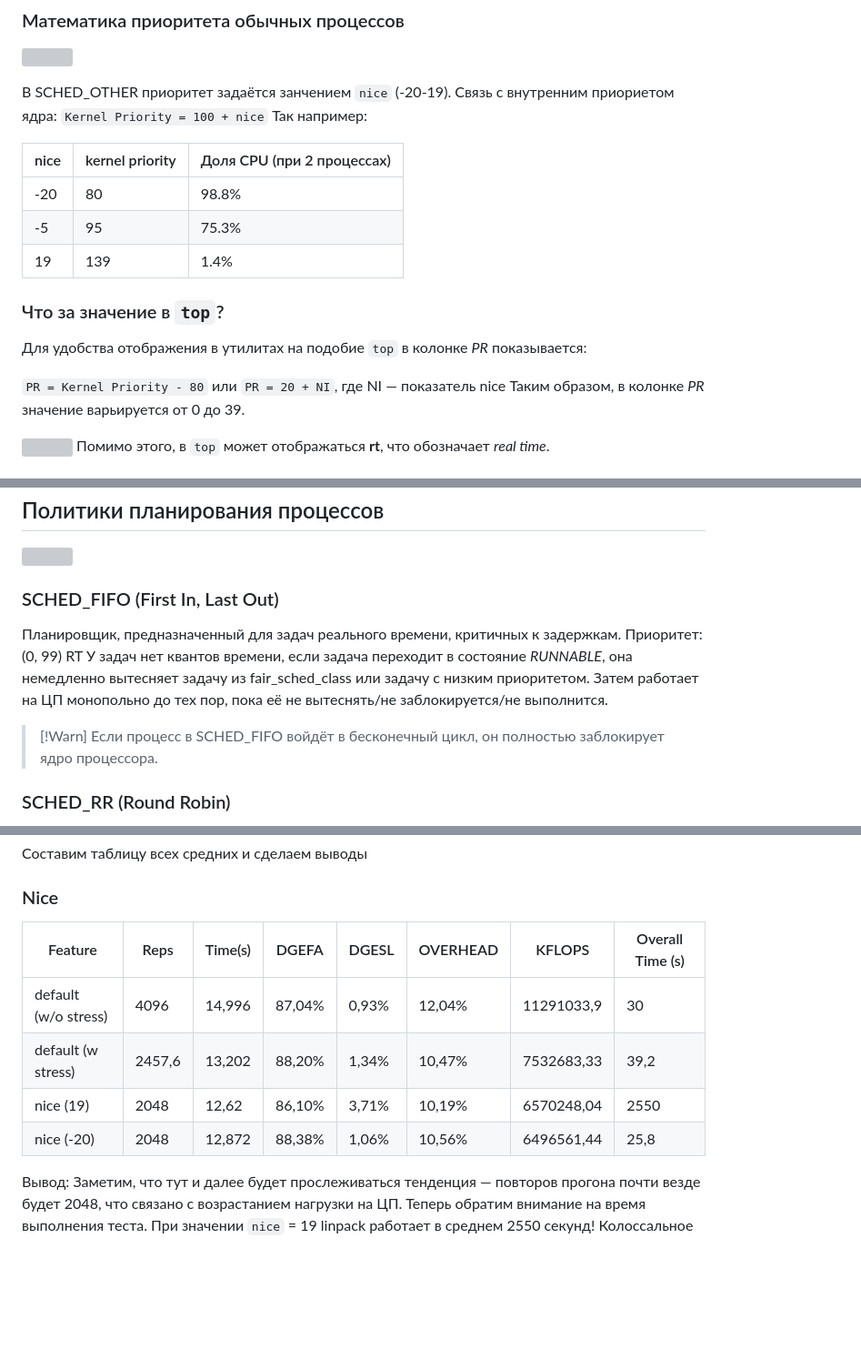
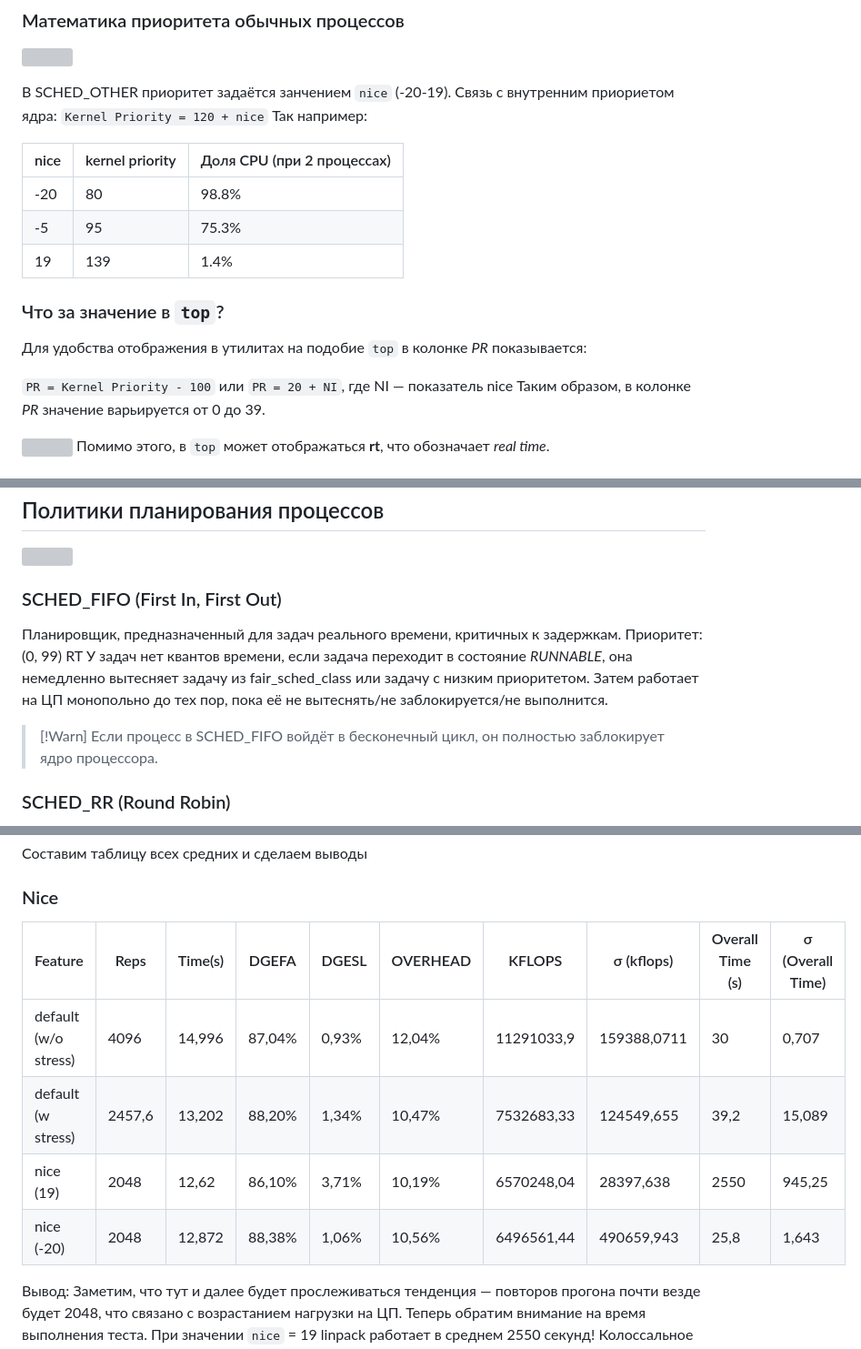
Before and after one commit to okunai-george/learning-log, a Markdown page: linux/os_tmp/03 Linpack (L).md, 3 parts joined by grey strips. Shown at 91% size. GitHub-like rendering; blank space fills up the shorter version; grey boxes are pictures that could not be loaded.

```diff
--- a/linux/os_tmp/03 Linpack (L).md
+++ b/linux/os_tmp/03 Linpack (L).md
@@ -51,7 +51,7 @@ Linpack решает квадратные системы линейных ура
 ![](pics/03_2.png)
 
 В SCHED_OTHER приоритет задаётся занчением `nice` (-20-19). Связь с внутренним приориетом ядра:
-`Kernel Priority = 100 + nice`
+`Kernel Priority = 120 + nice`
 Так например:
 
 | nice | kernel priority  | Доля CPU (при 2 процессах) |
@@ -62,7 +62,7 @@ Linpack решает квадратные системы линейных ура
 ### Что за значение в `top`?
 Для удобства отображения в утилитах на подобие `top` в колонке _PR_ показывается:
 
-`PR = Kernel Priority - 80` или `PR = 20 + NI`, где NI — показатель nice
+`PR = Kernel Priority - 100` или `PR = 20 + NI`, где NI — показатель nice
 Таким образом, в колонке _PR_ значение варьируется от 0 до 39.
 
 ![](pics/03_3.png)
@@ -106,13 +106,15 @@ __CPU affinity__ — правило для планировщика ОС, обя
 ## Политики планирования процессов
 
 ![](pics/03_4.png)
-### SCHED_FIFO (First In, Last Out)
+### SCHED_FIFO (First In, First Out)
 Планировщик, предназначенный для задач реального времени, критичных к задержкам.
 Приоритет: (0, 99) RT
 У задач нет квантов времени, если задача переходит в состояние _RUNNABLE_, она немедленно вытесняет задачу из fair_sched_class или задачу с низким приоритетом. Затем работает на ЦП монопольно до тех пор, пока её не вытеснять/не заблокируется/не выполнится.
 
+
 >[!Warn]
 >Если процесс в SCHED_FIFO войдёт в бесконечный цикл, он полностью заблокирует ядро процессора.
+
 
 ### SCHED_RR (Round Robin)
 Модификация SCHED_FIFO для циклического распределения времени между несколькими RT-задачами одинакового приоритета.
@@ -390,12 +393,12 @@ Linpack запускает 1 поток, следовательно, для лу
 
 ### Nice
 
-| Feature              | Reps   | Time(s) | DGEFA  | DGESL | OVERHEAD | KFLOPS     | Overall Time (s) |
-| -------------------- | ------ | ------- | ------ | ----- | -------- | ---------- | ---------------- |
-| default (w/o stress) | 4096   | 14,996  | 87,04% | 0,93% | 12,04%   | 11291033,9 | 30               |
-| default (w stress)   | 2457,6 | 13,202  | 88,20% | 1,34% | 10,47%   | 7532683,33 | 39,2             |
-| nice (19)            | 2048   | 12,62   | 86,10% | 3,71% | 10,19%   | 6570248,04 | 2550             |
-| nice (-20)           | 2048   | 12,872  | 88,38% | 1,06% | 10,56%   | 6496561,44 | 25,8             |
+| Feature              | Reps   | Time(s) | DGEFA  | DGESL | OVERHEAD | KFLOPS     | σ (kflops)  | Overall Time (s) | σ (Overall Time) |
+| -------------------- | ------ | ------- | ------ | ----- | -------- | ---------- | ----------- | ---------------- | ---------------- |
+| default (w/o stress) | 4096   | 14,996  | 87,04% | 0,93% | 12,04%   | 11291033,9 | 159388,0711 | 30               | 0,707            |
+| default (w stress)   | 2457,6 | 13,202  | 88,20% | 1,34% | 10,47%   | 7532683,33 | 124549,655  | 39,2             | 15,089           |
+| nice (19)            | 2048   | 12,62   | 86,10% | 3,71% | 10,19%   | 6570248,04 | 28397,638   | 2550             | 945,25           |
+| nice (-20)           | 2048   | 12,872  | 88,38% | 1,06% | 10,56%   | 6496561,44 | 490659,943  | 25,8             | 1,643            |
 
 Вывод:
 Заметим, что тут и далее будет прослеживаться тенденция — повторов прогона почти везде будет 2048, что связано с возрастанием нагрузки на ЦП.
```
Also changed, not shown: other parts of linux/os_tmp/03 Linpack (L).md (+24 -22 lines).
